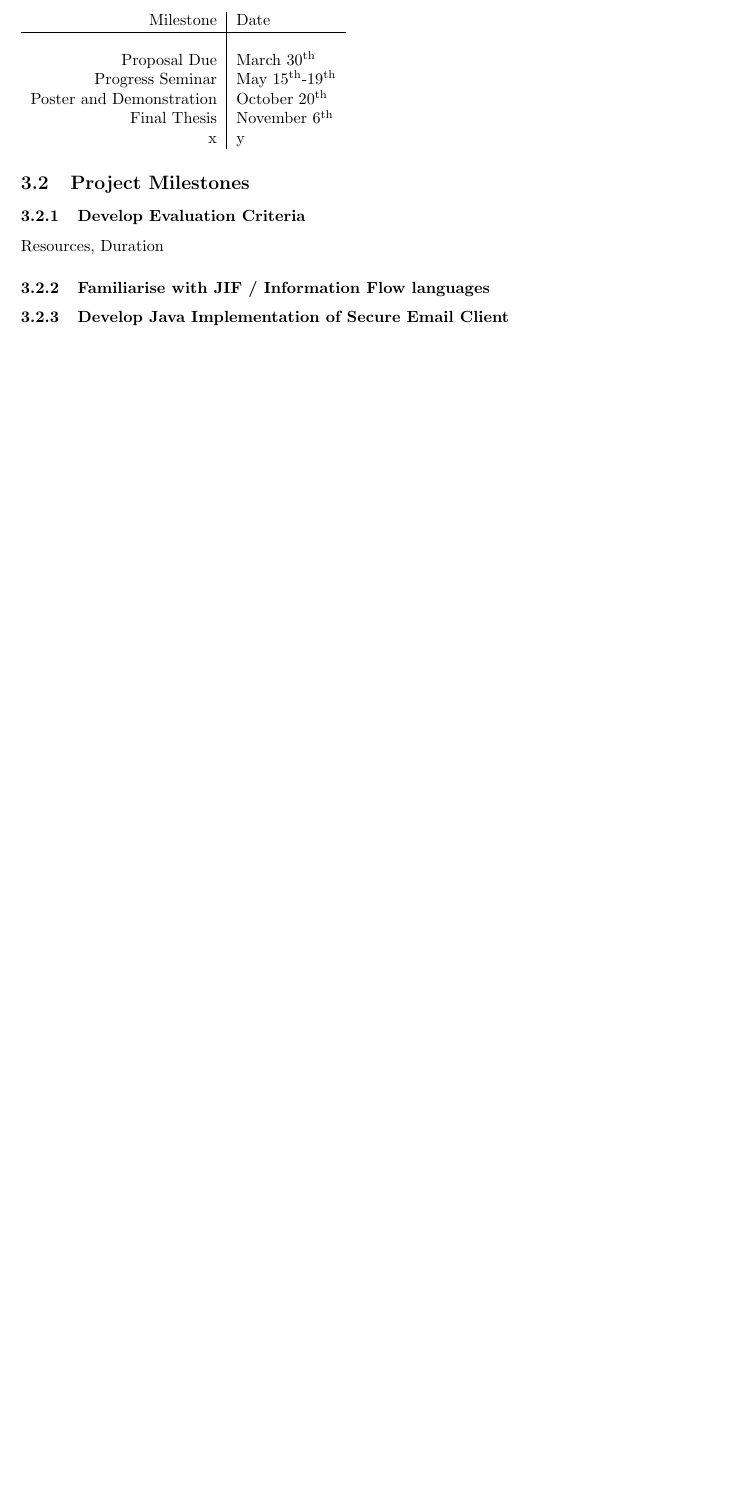
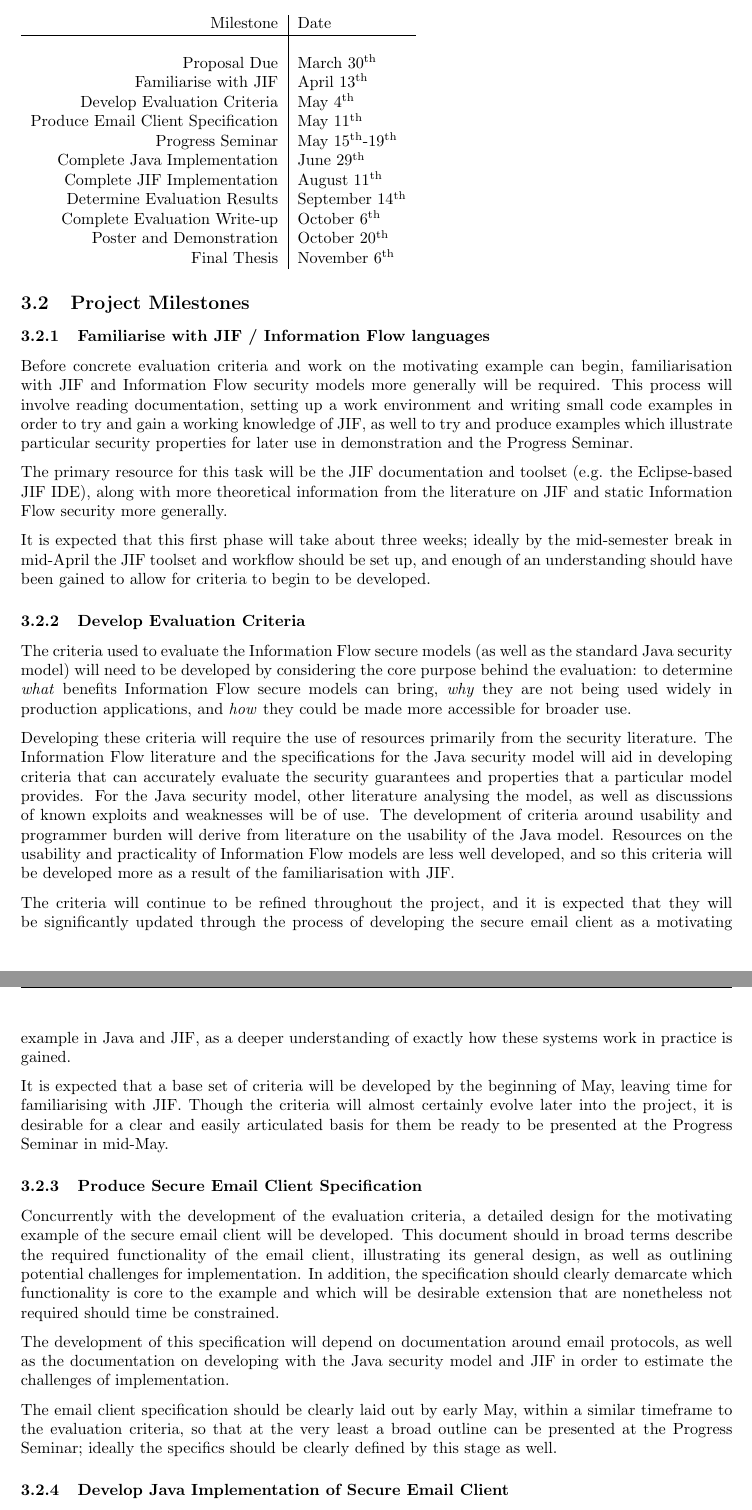
Before and after one commit to mcoot/thesis, a LaTeX document (project_proposal/report.tex, which reads project_proposal/plan.tex): part of page 15 of 19 before the commit and two parts of pages 15 and 16 of 20 after it, the two joined at a grey line, cut so that both start at the same text, the shorter picture padded with empty space. Compiled offline with pdfLaTeX; a missing bibliography style is replaced by a similar one.

Commit message:
Detail timeline and begin project plan

```diff
--- a/project_proposal/plan.tex
+++ b/project_proposal/plan.tex
@@ -5,18 +5,45 @@
 \begin{tabular}{r|l}
 	Milestone & Date \\\hline\\
 	Proposal Due & March 30\textsuperscript{th} \\
+	Familiarise with JIF & April 13\textsuperscript{th} \\
+	Develop Evaluation Criteria & May 4\textsuperscript{th} \\
+	Produce Email Client Specification & May 11\textsuperscript{th} \\
 	Progress Seminar & May 15\textsuperscript{th}-19\textsuperscript{th} \\
+	Complete Java Implementation & June 29\textsuperscript{th} \\
+	Complete JIF Implementation & August 11\textsuperscript{th} \\
+	Determine Evaluation Results & September 14\textsuperscript{th} \\
+	Complete Evaluation Write-up & October 6\textsuperscript{th}\\
 	Poster and Demonstration & October 20\textsuperscript{th} \\
 	Final Thesis & November 6\textsuperscript{th} \\
-	x & y \\
 \end{tabular}
 
 \subsection{Project Milestones}
 
+\subsubsection{Familiarise with JIF / Information Flow languages}
+
+Before concrete evaluation criteria and work on the motivating example can begin, familiarisation with JIF and Information Flow security models more generally will be required. This process will involve reading documentation, setting up a work environment and writing small code examples in order to try and gain a working knowledge of JIF, as well to try and produce examples which illustrate particular security properties for later use in demonstration and the Progress Seminar.
+
+The primary resource for this task will be the JIF documentation and toolset (e.g. the Eclipse-based JIF IDE), along with more theoretical information from the literature on JIF and static Information Flow security more generally.
+
+It is expected that this first phase will take about three weeks; ideally by the mid-semester break in mid-April the JIF toolset and workflow should be set up, and enough of an understanding should have been gained to allow for criteria to begin to be developed.
+
 \subsubsection{Develop Evaluation Criteria}
-Resources, Duration
 
-\subsubsection{Familiarise with JIF / Information Flow languages}
+The criteria used to evaluate the Information Flow secure models (as well as the standard Java security model) will need to be developed by considering the core purpose behind the evaluation: to determine \textit{what} benefits Information Flow secure models can bring, \textit{why} they are not being used widely in production applications, and \textit{how} they could be made more accessible for broader use.
+
+Developing these criteria will require the use of resources primarily from the security literature. The Information Flow literature and the specifications for the Java security model will aid in developing criteria that can accurately evaluate the security guarantees and properties that a particular model provides. For the Java security model, other literature analysing the model, as well as discussions of known exploits and weaknesses will be of use. The development of criteria around usability and programmer burden will derive from literature on the usability of the Java model. Resources on the usability and practicality of Information Flow models are less well developed, and so this criteria will be developed more as a result of the familiarisation with JIF.
+
+The criteria will continue to be refined throughout the project, and it is expected that they will be significantly updated through the process of developing the secure email client as a motivating example in Java and JIF, as a deeper understanding of exactly how these systems work in practice is gained.
+
+It is expected that a base set of criteria will be developed by the beginning of May, leaving time for familiarising with JIF. Though the criteria will almost certainly evolve later into the project, it is desirable for a clear and easily articulated basis for them be ready to be presented at the Progress Seminar in mid-May.
+
+\subsubsection{Produce Secure Email Client Specification}
+
+Concurrently with the development of the evaluation criteria, a detailed design for the motivating example of the secure email client will be developed. This document should in broad terms describe the required functionality of the email client, illustrating its general design, as well as outlining potential challenges for implementation. In addition, the specification should clearly demarcate which functionality is core to the example and which will be desirable extension that are nonetheless not required should time be constrained.
+
+The development of this specification will depend on documentation around email protocols, as well as the documentation on developing with the Java security model and JIF in order to estimate the challenges of implementation.
+
+The email client specification should be clearly laid out by early May, within a similar timeframe to the evaluation criteria, so that at the very least a broad outline can be presented at the Progress Seminar; ideally the specifics should be clearly defined by this stage as well.
 
 \subsubsection{Develop Java Implementation of Secure Email Client}
 
```
Also changed, not shown: README.md, project_proposal/background-access-control.tex (line endings or trailing spaces), project_proposal/background-information-flow.tex (line endings or trailing spaces), project_proposal/background.tex (line endings or trailing spaces), project_proposal/bibliography.bib (line endings or trailing spaces), project_proposal/ohs.tex (line endings or trailing spaces), project_proposal/report.tex (line endings or trailing spaces), project_proposal/thesis-topic.tex (line endings or trailing spaces), project_proposal/titlepage.tex (line endings or trailing spaces), project_proposal/plan.tex (12 more changed lines).
